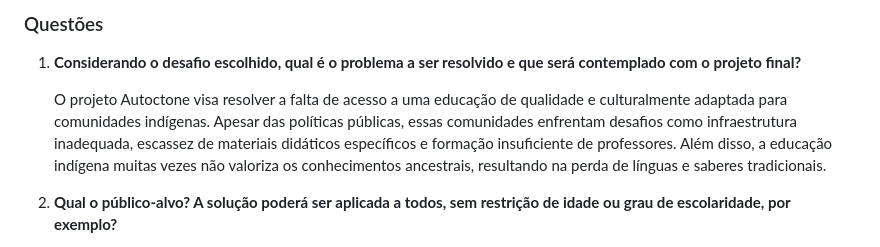
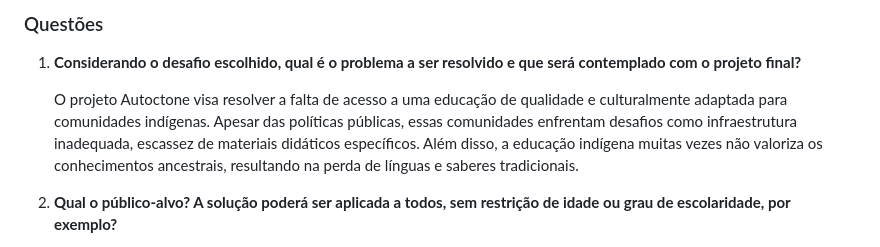
Before and after one commit to brenoaug/recode-projeto-social, a Markdown page: README.md, the part around the change. GitHub-like rendering.

```diff
--- a/README.md
+++ b/README.md
@@ -30,7 +30,7 @@ A palavra "_Autóctone_" tem origem no grego "autochthōn", que é uma combinaç
 
 1. **Considerando o desafio escolhido, qual é o problema a ser resolvido e que será contemplado com o projeto final?**
 
-    O projeto Autoctone visa resolver a falta de acesso a uma educação de qualidade e culturalmente adaptada para comunidades indígenas. Apesar das políticas públicas, essas comunidades enfrentam desafios como infraestrutura inadequada, escassez de materiais didáticos específicos e formação insuficiente de professores. Além disso, a educação indígena muitas vezes não valoriza os conhecimentos ancestrais, resultando na perda de línguas e saberes tradicionais.
+    O projeto Autoctone visa resolver a falta de acesso a uma educação de qualidade e culturalmente adaptada para comunidades indígenas. Apesar das políticas públicas, essas comunidades enfrentam desafios como infraestrutura inadequada, escassez de materiais didáticos específicos. Além disso, a educação indígena muitas vezes não valoriza os conhecimentos ancestrais, resultando na perda de línguas e saberes tradicionais.
 
 2. **Qual o público-alvo? A solução poderá ser aplicada a todos, sem restrição de idade ou grau de escolaridade, por exemplo?**
 
```
